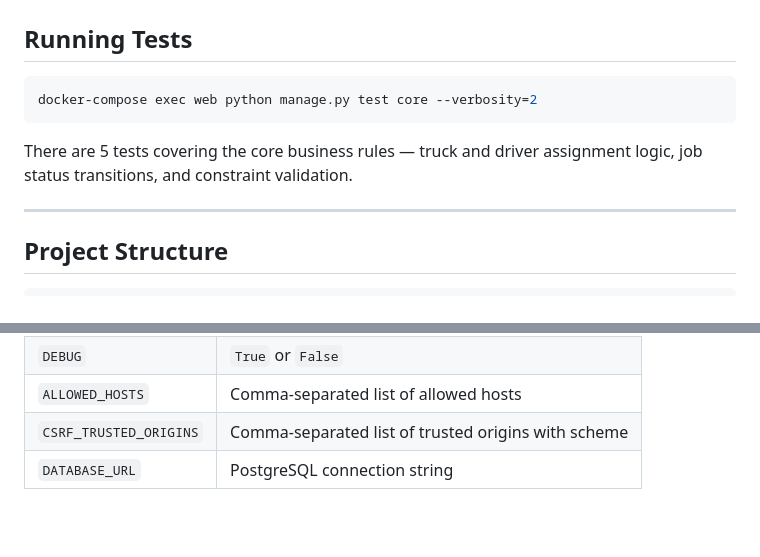
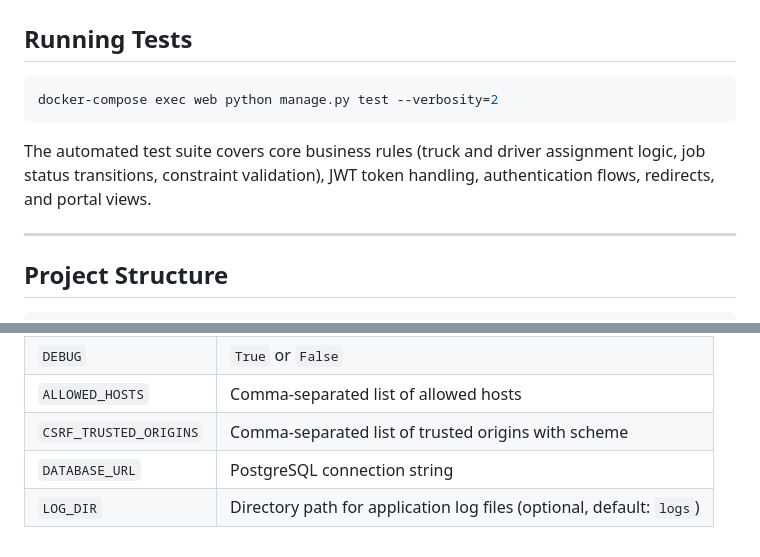
Before and after one commit to takudzwamvere/haulage-truck-management, a Markdown page: README.md, 2 parts joined by grey strips. Rendered like a GitHub page; blank space fills up the shorter version.

Commit message:
docs: update test suite description in README

````diff
--- a/README.md
+++ b/README.md
@@ -91,10 +91,10 @@ Pagination was implemented here but not in the frontend, might be implemented by
 ## Running Tests
 
 ```bash
-docker-compose exec web python manage.py test core --verbosity=2
+docker-compose exec web python manage.py test --verbosity=2
 ```
 
-There are 5 tests covering the core business rules — truck and driver assignment logic, job status transitions, and constraint validation.
+The automated test suite covers core business rules (truck and driver assignment logic, job status transitions, constraint validation), JWT token handling, authentication flows, redirects, and portal views.
 
 ---
 
@@ -119,3 +119,4 @@ Copy `.env.example` to `.env` and update the values before running in production
 | `ALLOWED_HOSTS` | Comma-separated list of allowed hosts |
 | `CSRF_TRUSTED_ORIGINS` | Comma-separated list of trusted origins with scheme |
 | `DATABASE_URL` | PostgreSQL connection string |
+| `LOG_DIR` | Directory path for application log files (optional, default: `logs`) |
````
